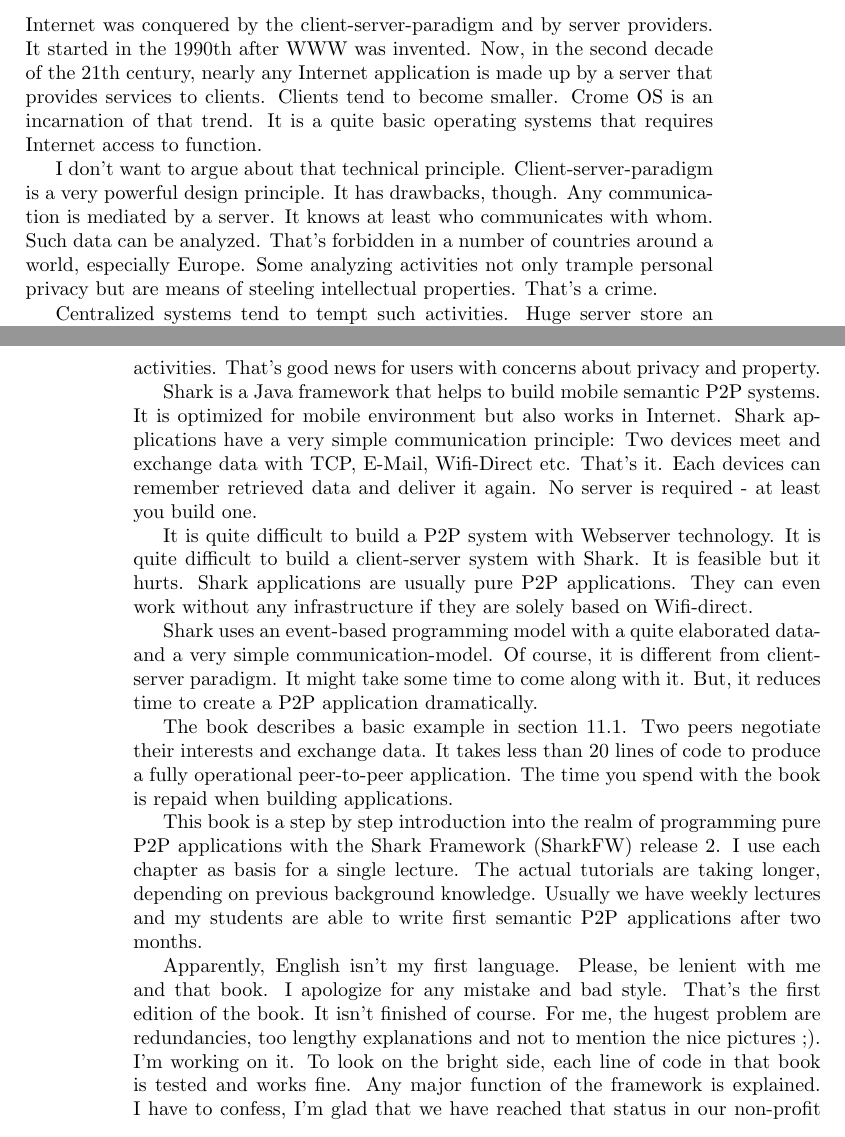
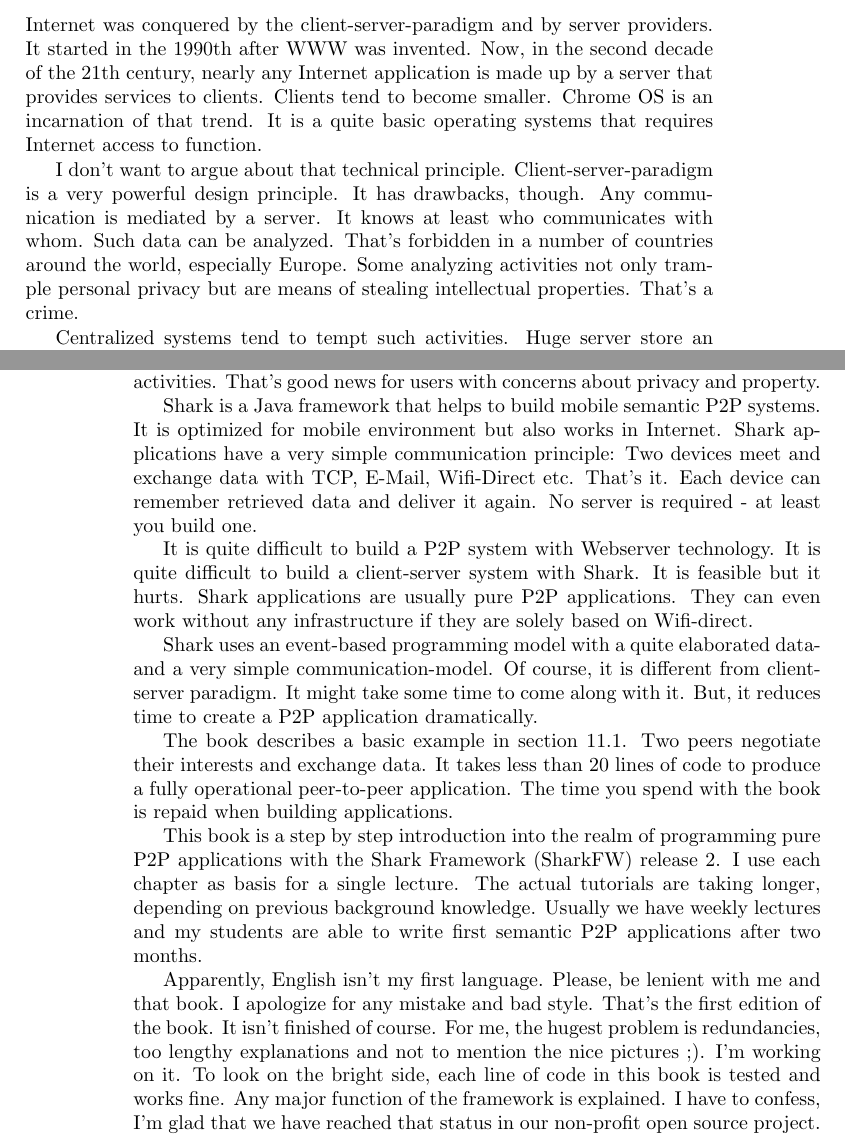
Before and after one commit to SharedKnowledge/SharkDeveloperGuide, a LaTeX thesis (latexSources/tutorials.tex, which reads latexSources/intro.tex): two parts of pages 7 and 8 of 131, joined at a grey line, cut so that both start at the same text. Compiled offline with pdfLaTeX.

Commit message:
Update intro.tex
crome OS -> Chrome OS
around a world -> around the world
steeling -> stealing
each devices -> each device
problem are -> problem is
that book -> this book

```diff
--- a/latexSources/intro.tex
+++ b/latexSources/intro.tex
@@ -1,7 +1,7 @@
 \chapter{Introduction}
-Internet was conquered by the client-server-paradigm and by server providers. It started in the 1990th after WWW was invented. Now, in the second decade of the 21th century, nearly any Internet application is made up by a server that provides services to clients. Clients tend to become smaller. Crome OS is an incarnation of that trend. It is a quite basic operating systems that requires Internet access to function.
+Internet was conquered by the client-server-paradigm and by server providers. It started in the 1990th after WWW was invented. Now, in the second decade of the 21th century, nearly any Internet application is made up by a server that provides services to clients. Clients tend to become smaller. Chrome OS is an incarnation of that trend. It is a quite basic operating systems that requires Internet access to function.
 
-I don't want to argue about that technical principle. Client-server-paradigm is a very powerful design principle. It has drawbacks, though. Any communication is mediated by a server. It knows at least who communicates with whom. Such data can be analyzed. That's forbidden in a number of countries around a world, especially Europe. Some analyzing activities not only trample personal privacy but are means of steeling intellectual properties. That's a crime.
+I don't want to argue about that technical principle. Client-server-paradigm is a very powerful design principle. It has drawbacks, though. Any communication is mediated by a server. It knows at least who communicates with whom. Such data can be analyzed. That's forbidden in a number of countries around the world, especially Europe. Some analyzing activities not only trample personal privacy but are means of stealing intellectual properties. That's a crime.
 
 Centralized systems tend to tempt such activities. Huge server store an incredible number of valuable information. Far more valuable information can be extracted by big data analysis. Who can resist? We make it too easy for criminals. When using cloud services, we trust both - personal integrity of each person that works with the cloud service provider and their professional skills. That trust is naive when it comes to really relevant information as Mr. Snowden revealed least year.
 
@@ -12,7 +12,7 @@ Programmer frameworks dramatically reduce software costs. There are plenty of po
 
 A pure P2P system has no central database that can be target of criminal activities. That's good news for users with concerns about privacy and property.
 
-Shark is a Java framework that helps to build mobile semantic P2P systems. It is optimized for mobile environment but also works in Internet. Shark applications have a very simple communication principle: Two devices meet and exchange data with TCP, E-Mail, Wifi-Direct etc. That's it. Each devices can remember retrieved data and deliver it again. No server is required - at least you build one.
+Shark is a Java framework that helps to build mobile semantic P2P systems. It is optimized for mobile environment but also works in Internet. Shark applications have a very simple communication principle: Two devices meet and exchange data with TCP, E-Mail, Wifi-Direct etc. That's it. Each device can remember retrieved data and deliver it again. No server is required - at least you build one.
 
 It is quite difficult to build a P2P system with Webserver technology. It is quite difficult to build a client-server system with Shark. It is feasible but it hurts. Shark applications are usually pure P2P applications. They can even work without any infrastructure if they are solely based on Wifi-direct.
 
@@ -24,7 +24,7 @@ This book is a step by step introduction into the realm of programming pure
 P2P applications with the Shark Framework (SharkFW) release 2. I use each
 chapter as basis for a single lecture. The actual tutorials are taking longer, depending on previous background knowledge. Usually we have weekly lectures and my students are able to write first semantic P2P applications after two months.
 
-Apparently, English isn't my first language. Please, be lenient with me and that book. I apologize for any mistake and bad style. That's the first edition of the book. It isn't finished of course. For me, the hugest problem are redundancies, too lengthy explanations and not to mention the nice pictures ;). I'm working on it. To look on the bright side, each line of code in that book is tested and works fine. Any major function of the framework is explained. I have to confess, I'm glad that we have reached that status in our non-profit open source project.
+Apparently, English isn't my first language. Please, be lenient with me and that book. I apologize for any mistake and bad style. That's the first edition of the book. It isn't finished of course. For me, the hugest problem is redundancies, too lengthy explanations and not to mention the nice pictures ;). I'm working on it. To look on the bright side, each line of code in this book is tested and works fine. Any major function of the framework is explained. I have to confess, I'm glad that we have reached that status in our non-profit open source project.
 I want to thank the German ministry for eduction and research for the financial support between 2009 and 2012. I thank my students who worked and work with sometimes incredible enthusiasm. There is no better incentive for a professor. Thanks a lot!
 
 If your are interested in Shark, doing research, want to use Shark in your lectures, planning to set up a project etc. - don't hesitate to contact me\footnote{info@sharksystem.net}.
```
